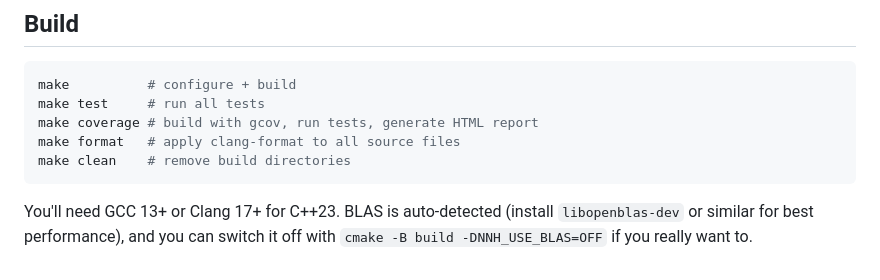
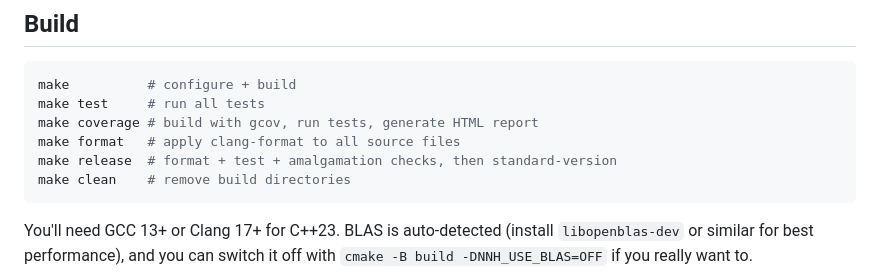
Before and after one commit to DoktorMike/neuralnethack, a Markdown page: README.md, the part around the change. GitHub-like rendering.

Commit message:
docs(readme): document make release

````diff
--- a/README.md
+++ b/README.md
@@ -86,6 +86,7 @@ make          # configure + build
 make test     # run all tests
 make coverage # build with gcov, run tests, generate HTML report
 make format   # apply clang-format to all source files
+make release  # format + test + amalgamation checks, then standard-version
 make clean    # remove build directories
 ```
 
````
